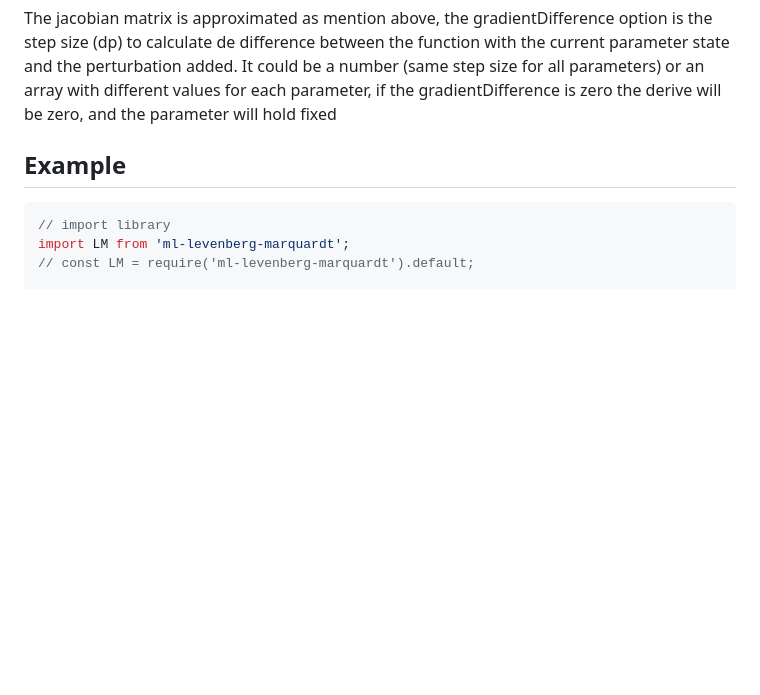
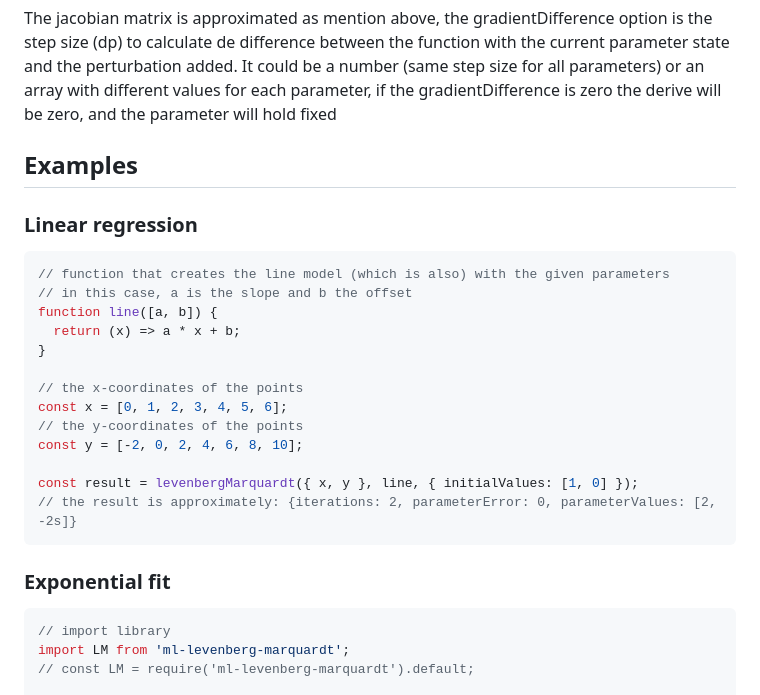
Before and after one commit to mljs/levenberg-marquardt, a Markdown page: README.md, the part around the change. GitHub-like rendering; blank space fills up the shorter version.

Commit message:
docs: add linear regression example
Closes: #51

````diff
--- a/README.md
+++ b/README.md
@@ -29,7 +29,27 @@ The jacobian matrix is approximated by finite difference; forward differences or
 
 The jacobian matrix is approximated as mention above, the gradientDifference option is the step size (dp) to calculate de difference between the function with the current parameter state and the perturbation added. It could be a number (same step size for all parameters) or an array with different values for each parameter, if the gradientDifference is zero the derive will be zero, and the parameter will hold fixed
 
-## Example
+## Examples
+
+### Linear regression
+
+```js
+// function that creates the line model (which is also) with the given parameters
+// in this case, a is the slope and b the offset
+function line([a, b]) {
+  return (x) => a * x + b;
+}
+
+// the x-coordinates of the points
+const x = [0, 1, 2, 3, 4, 5, 6];
+// the y-coordinates of the points
+const y = [-2, 0, 2, 4, 6, 8, 10];
+
+const result = levenbergMarquardt({ x, y }, line, { initialValues: [1, 0] });
+// the result is approximately: {iterations: 2, parameterError: 0, parameterValues: [2, -2s]}
+```
+
+### Exponential fit
 
 ```js
 // import library
````
